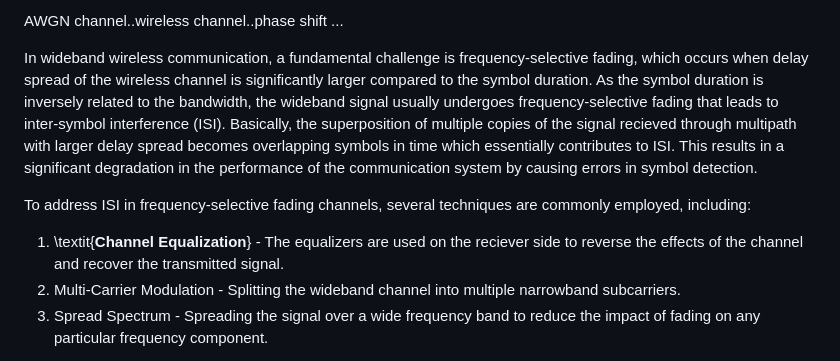
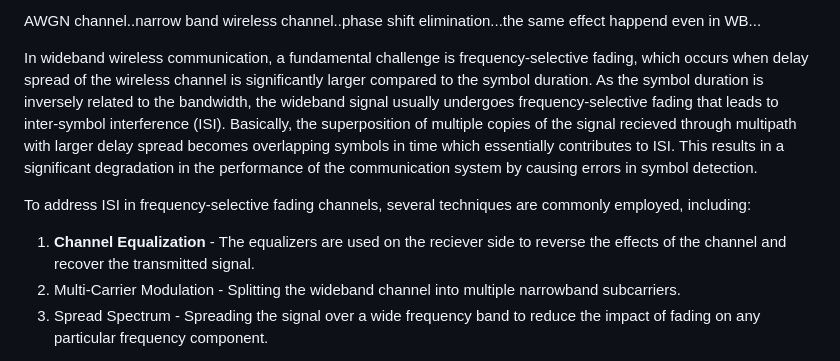
Before and after one commit to virtual-labs/exp-architecture-zf-mmse-iiith, a Markdown page: experiment/theory.md, the part around the change. Rendered like a GitHub page.

```diff
--- a/experiment/theory.md
+++ b/experiment/theory.md
@@ -1,10 +1,10 @@
-AWGN channel..wireless channel..phase shift ...
+AWGN channel..narrow band wireless channel..phase shift elimination...the same effect happend even in WB...
 
 
 In wideband wireless communication, a fundamental challenge is frequency-selective fading, which occurs when delay spread of the wireless channel is significantly larger compared to the symbol duration. As the symbol duration is inversely related to the bandwidth, the wideband signal usually undergoes frequency-selective fading that leads to inter-symbol interference (ISI). Basically, the superposition of multiple copies of the signal recieved through multipath with larger delay spread becomes overlapping symbols in time which essentially contributes to ISI. This results in a significant degradation in the performance of the communication system by causing errors in symbol detection.
 
 To address ISI in frequency-selective fading channels, several techniques are commonly employed, including:
-  1) \textit{**Channel Equalization**} - The equalizers are used on the reciever side to reverse the effects of the channel and recover the transmitted signal.
+  1) **Channel Equalization** - The equalizers are used on the reciever side to reverse the effects of the channel and recover the transmitted signal.
   2) Multi-Carrier Modulation - Splitting the wideband channel into multiple narrowband subcarriers.
   3) Spread Spectrum - Spreading the signal over a wide frequency band to reduce the impact of fading on any particular frequency component.
 
```
